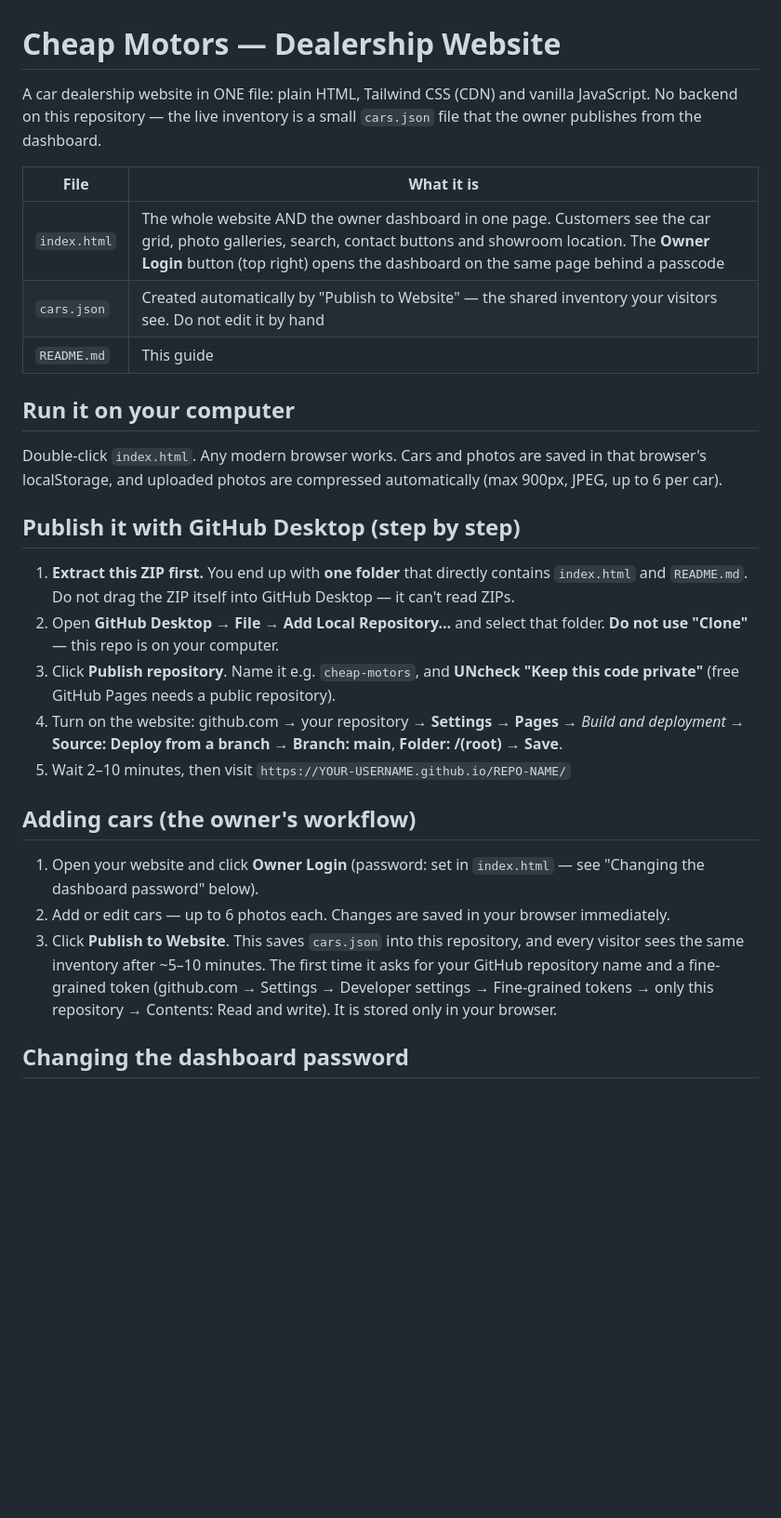
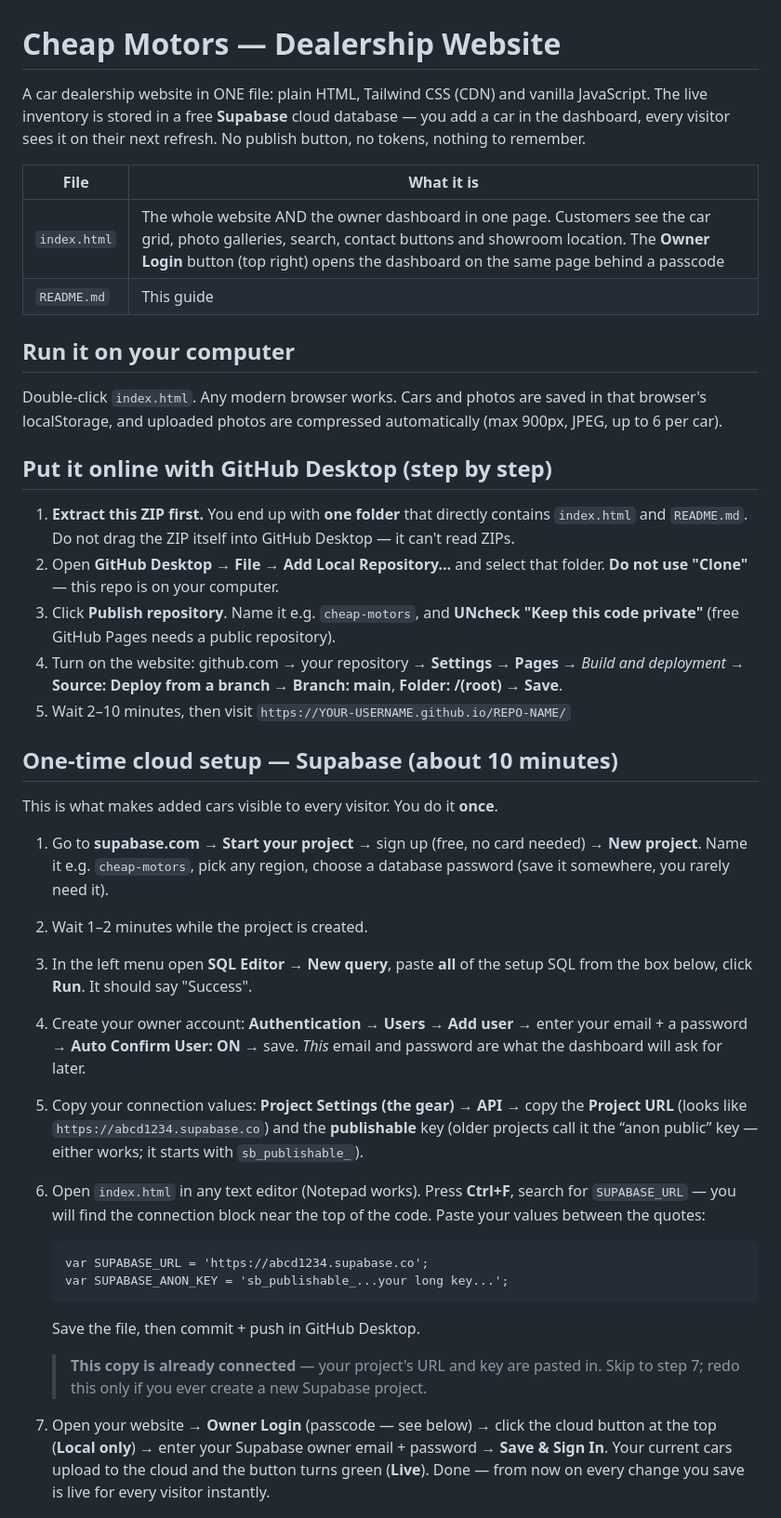
Before and after one commit to sudifenty/cheap-motors9, a Markdown page: README.md, the part around one of its changes. Shown at 93% size. GitHub-like rendering; blank space fills up the shorter version.

Commit message:
README: Supabase setup guide (project already connected)

````diff
--- a/README.md
+++ b/README.md
@@ -1,13 +1,13 @@
 # Cheap Motors — Dealership Website
 
 A car dealership website in ONE file: plain HTML, Tailwind CSS (CDN) and
-vanilla JavaScript. No backend on this repository — the live inventory is a
-small `cars.json` file that the owner publishes from the dashboard.
+vanilla JavaScript. The live inventory is stored in a free **Supabase**
+cloud database — you add a car in the dashboard, every visitor sees it on
+their next refresh. No publish button, no tokens, nothing to remember.
 
 | File | What it is |
 |---|---|
 | `index.html` | The whole website AND the owner dashboard in one page. Customers see the car grid, photo galleries, search, contact buttons and showroom location. The **Owner Login** button (top right) opens the dashboard on the same page behind a passcode |
-| `cars.json` | Created automatically by "Publish to Website" — the shared inventory your visitors see. Do not edit it by hand |
 | `README.md` | This guide |
 
 ## Run it on your computer
@@ -15,7 +15,7 @@ Double-click `index.html`. Any modern browser works. Cars and photos are
 saved in that browser's localStorage, and uploaded photos are compressed
 automatically (max 900px, JPEG, up to 6 per car).
 
-## Publish it with GitHub Desktop (step by step)
+## Put it online with GitHub Desktop (step by step)
 
 1. **Extract this ZIP first.** You end up with **one folder** that directly
    contains `index.html` and `README.md`. Do not drag the ZIP itself into
@@ -29,16 +29,40 @@ automatically (max 900px, JPEG, up to 6 per car).
    **Folder: /(root)** → **Save**.
 5. Wait 2–10 minutes, then visit `https://YOUR-USERNAME.github.io/REPO-NAME/`
 
-## Adding cars (the owner's workflow)
-1. Open your website and click **Owner Login** (password: set in `index.html`
-   — see "Changing the dashboard password" below).
-2. Add or edit cars — up to 6 photos each. Changes are saved in your browser
-   immediately.
-3. Click **Publish to Website**. This saves `cars.json` into this repository,
-   and every visitor sees the same inventory after ~5–10 minutes.
-   The first time it asks for your GitHub repository name and a fine-grained
-   token (github.com → Settings → Developer settings → Fine-grained tokens →
-   only this repository → Contents: Read and write). It is stored only in
-   your browser.
+## One-time cloud setup — Supabase (about 10 minutes)
 
-## Changing the dashboard password
+This is what makes added cars visible to every visitor. You do it **once**.
+
+1. Go to **supabase.com** → **Start your project** → sign up (free, no card
+   needed) → **New project**. Name it e.g. `cheap-motors`, pick any region,
+   choose a database password (save it somewhere, you rarely need it).
+2. Wait 1–2 minutes while the project is created.
+3. In the left menu open **SQL Editor** → **New query**, paste **all** of the
+   setup SQL from the box below, click **Run**. It should say "Success".
+4. Create your owner account: **Authentication → Users → Add user →**
+   enter your email + a password → **Auto Confirm User: ON** → save.
+   *This* email and password are what the dashboard will ask for later.
+5. Copy your connection values: **Project Settings (the gear) → API** →
+   copy the **Project URL** (looks like `https://abcd1234.supabase.co`) and
+   the **publishable** key (older projects call it the “anon public” key —
+   either works; it starts with `sb_publishable_`).
+6. Open `index.html` in any text editor (Notepad works). Press **Ctrl+F**,
+   search for `SUPABASE_URL` — you will find the connection block near the
+   top of the code. Paste your values between the quotes:
+
+   ```
+   var SUPABASE_URL = 'https://abcd1234.supabase.co';
+   var SUPABASE_ANON_KEY = 'sb_publishable_...your long key...';
+   ```
+
+   Save the file, then commit + push in GitHub Desktop.
+
+   > **This copy is already connected** — your project's URL and key are
+   > pasted in. Skip to step 7; redo this only if you ever create a new
+   > Supabase project.
+7. Open your website → **Owner Login** (passcode — see below) → click the
+   cloud button at the top (**Local only**) → enter your Supabase owner
+   email + password → **Save & Sign In**. Your current cars upload to the
+   cloud and the button turns green (**Live**). Done — from now on every
+   change you save is live for every visitor instantly.
+
````
Also changed, not shown: other parts of README.md (+94 -4 lines).
